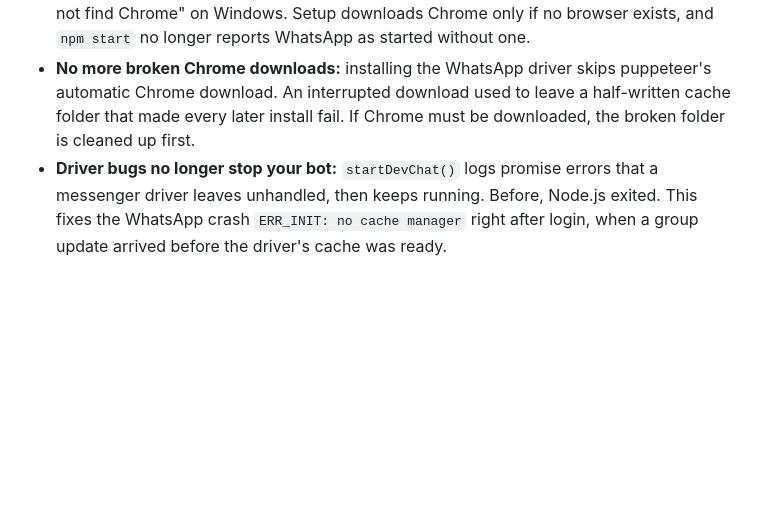
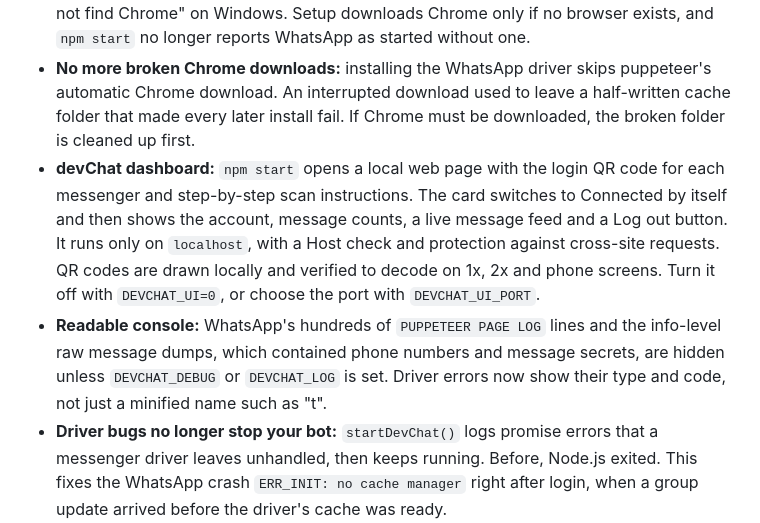
Before and after one commit to jrnoorbaloch/devChat, a Markdown page: CHANGELOG.md, the part around the change. Rendered like a GitHub page; blank space fills up the shorter version.

```diff
--- a/CHANGELOG.md
+++ b/CHANGELOG.md
@@ -11,6 +11,8 @@ All notable changes to devChat are listed here.
 - **`startDevChat()`:** runs one bot per chosen messenger with shared code. It prints login QR codes in the terminal, keeps one failing messenger from stopping the others, hides repeated errors and shuts down cleanly on Ctrl+C.
 - **WhatsApp finds a browser by itself:** it uses an installed Google Chrome, Chromium or Microsoft Edge when puppeteer's own Chrome was never downloaded. This fixes "Could not find Chrome" on Windows. Setup downloads Chrome only if no browser exists, and `npm start` no longer reports WhatsApp as started without one.
 - **No more broken Chrome downloads:** installing the WhatsApp driver skips puppeteer's automatic Chrome download. An interrupted download used to leave a half-written cache folder that made every later install fail. If Chrome must be downloaded, the broken folder is cleaned up first.
+- **devChat dashboard:** `npm start` opens a local web page with the login QR code for each messenger and step-by-step scan instructions. The card switches to Connected by itself and then shows the account, message counts, a live message feed and a Log out button. It runs only on `localhost`, with a Host check and protection against cross-site requests. QR codes are drawn locally and verified to decode on 1x, 2x and phone screens. Turn it off with `DEVCHAT_UI=0`, or choose the port with `DEVCHAT_UI_PORT`.
+- **Readable console:** WhatsApp's hundreds of `PUPPETEER PAGE LOG` lines and the info-level raw message dumps, which contained phone numbers and message secrets, are hidden unless `DEVCHAT_DEBUG` or `DEVCHAT_LOG` is set. Driver errors now show their type and code, not just a minified name such as "t".
 - **Driver bugs no longer stop your bot:** `startDevChat()` logs promise errors that a messenger driver leaves unhandled, then keeps running. Before, Node.js exited. This fixes the WhatsApp crash `ERR_INIT: no cache manager` right after login, when a group update arrived before the driver's cache was ready.
 - **`npm start`:** runs `bot.ts` and prints a one-line fix instead of a stack trace.
 - **Friendly messenger names:** `puppet: 'whatsapp'` / `DEVCHAT_PUPPET=wechat`.
```
Also changed, not shown: README.md (+7 -3 lines), website/assets/dashboard-scan.png (added), website/assets/dashboard.png (added), 10 other files.
